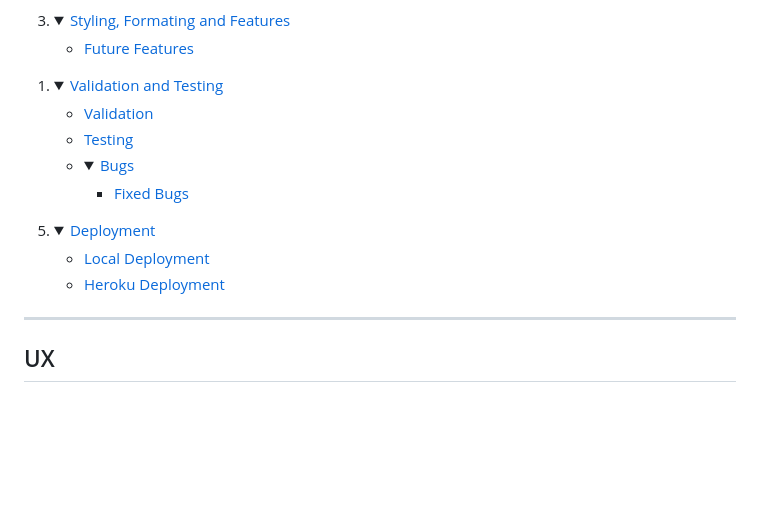
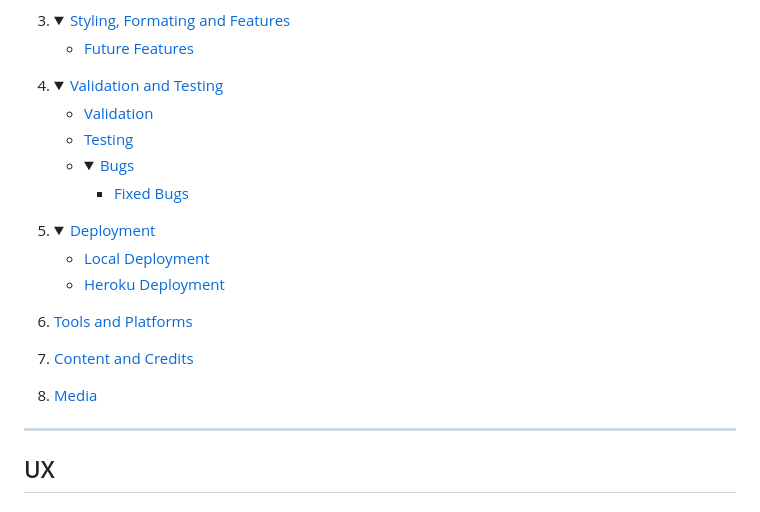
Before and after one commit to radule90/CI_PP__4, a Markdown page: README.md, the part around the change printed below. Rendered like a GitHub page; folded sections open; blank space fills up the shorter version.

```diff
--- a/README.md
+++ b/README.md
@@ -32,7 +32,7 @@
 
 </details>
 
-1.  <details>
+4.  <details>
     <summary><a href="#validation-and-testing">Validation and Testing</a></summary>
     <ul>
     <li><a href="#validation">Validation</a></li>
@@ -56,6 +56,12 @@
       - [Heroku Deployment](#heroku-deployment)
 
 </details>
+
+6. <a href="#tools-and-platforms">Tools and Platforms</a>
+
+7. <a href="#content-and-credits">Content and Credits</a>
+
+8. <a href="#media">Media</a>
 
 ---
 
```
Also changed, not shown: other parts of README.md (+46 -0 lines).
